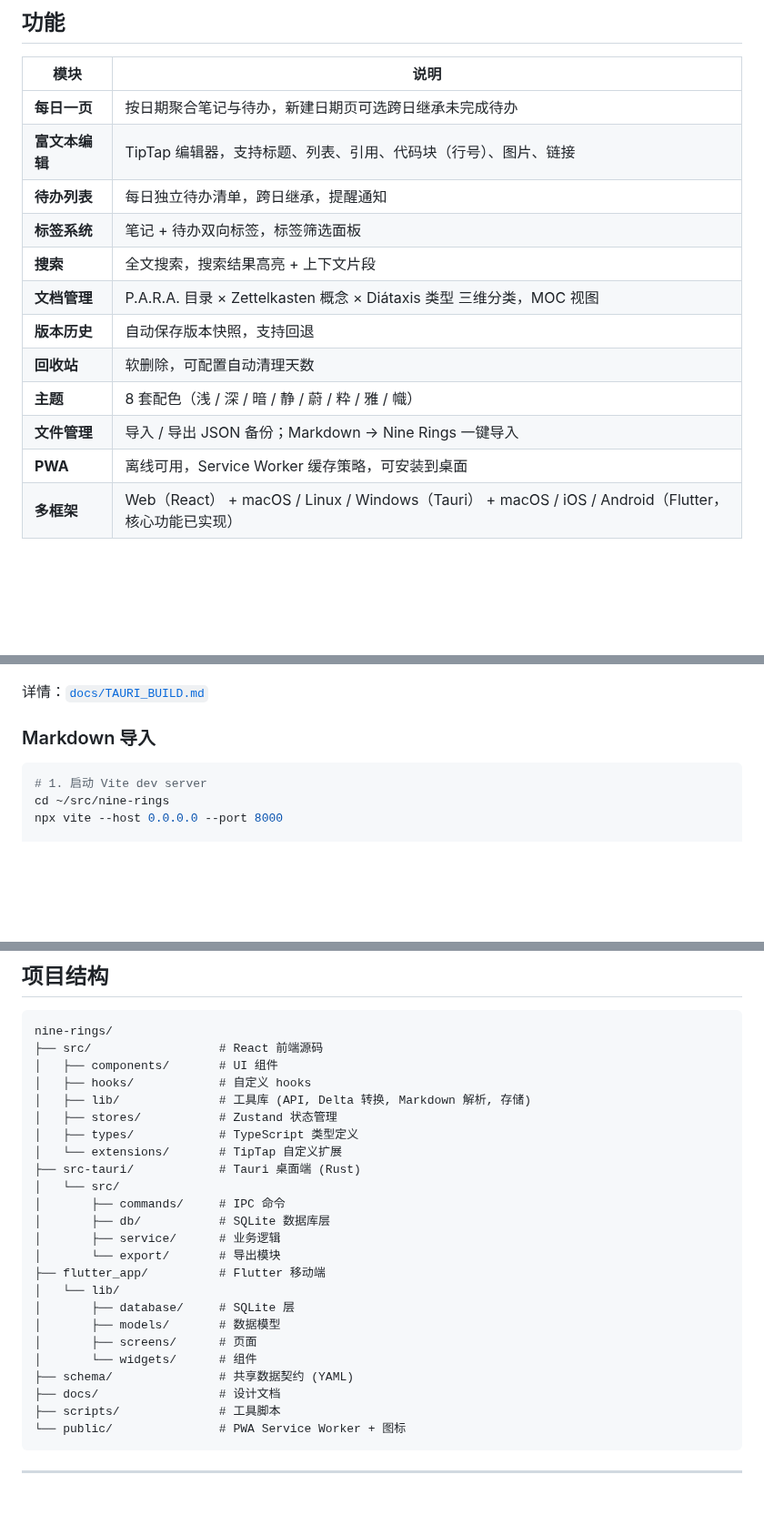
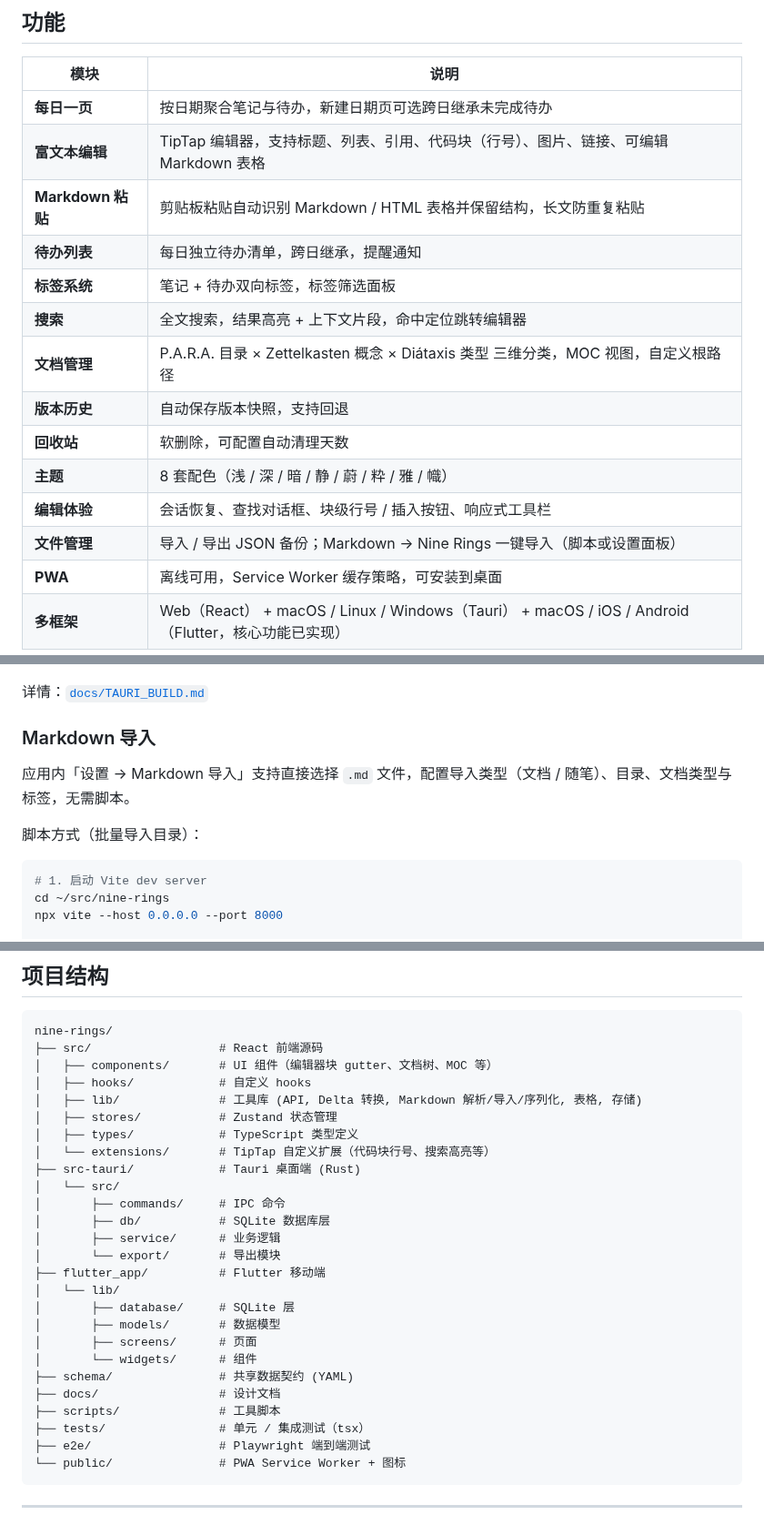
Before and after one commit to erocpil/nine-rings, a Markdown page: README.md, 3 parts joined by grey strips. Shown at 91% size. Rendered like a GitHub page; blank space fills up the shorter version.

Commit message:
docs: README 同步 Markdown 表格/粘贴、编辑器体验、搜索定位、自定义根路径

````diff
--- a/README.md
+++ b/README.md
@@ -29,15 +29,17 @@
 | 模块 | 说明 |
 |------|------|
 | **每日一页** | 按日期聚合笔记与待办，新建日期页可选跨日继承未完成待办 |
-| **富文本编辑** | TipTap 编辑器，支持标题、列表、引用、代码块（行号）、图片、链接 |
+| **富文本编辑** | TipTap 编辑器，支持标题、列表、引用、代码块（行号）、图片、链接、可编辑 Markdown 表格 |
+| **Markdown 粘贴** | 剪贴板粘贴自动识别 Markdown / HTML 表格并保留结构，长文防重复粘贴 |
 | **待办列表** | 每日独立待办清单，跨日继承，提醒通知 |
 | **标签系统** | 笔记 + 待办双向标签，标签筛选面板 |
-| **搜索** | 全文搜索，搜索结果高亮 + 上下文片段 |
-| **文档管理** | P.A.R.A. 目录 × Zettelkasten 概念 × Diátaxis 类型 三维分类，MOC 视图 |
+| **搜索** | 全文搜索，结果高亮 + 上下文片段，命中定位跳转编辑器 |
+| **文档管理** | P.A.R.A. 目录 × Zettelkasten 概念 × Diátaxis 类型 三维分类，MOC 视图，自定义根路径 |
 | **版本历史** | 自动保存版本快照，支持回退 |
 | **回收站** | 软删除，可配置自动清理天数 |
 | **主题** | 8 套配色（浅 / 深 / 暗 / 静 / 蔚 / 粋 / 雅 / 幟） |
-| **文件管理** | 导入 / 导出 JSON 备份；Markdown → Nine Rings 一键导入 |
+| **编辑体验** | 会话恢复、查找对话框、块级行号 / 插入按钮、响应式工具栏 |
+| **文件管理** | 导入 / 导出 JSON 备份；Markdown → Nine Rings 一键导入（脚本或设置面板） |
 | **PWA** | 离线可用，Service Worker 缓存策略，可安装到桌面 |
 | **多框架** | Web（React） + macOS / Linux / Windows（Tauri） + macOS / iOS / Android（Flutter，核心功能已实现） |
 
@@ -131,6 +133,10 @@ npm run tauri build
 
 ### Markdown 导入
 
+应用内「设置 → Markdown 导入」支持直接选择 `.md` 文件，配置导入类型（文档 / 随笔）、目录、文档类型与标签，无需脚本。
+
+脚本方式（批量导入目录）：
+
 ```bash
 # 1. 启动 Vite dev server
 cd ~/src/nine-rings
@@ -199,12 +205,12 @@ flutter build apk
 ```
 nine-rings/
 ├── src/                  # React 前端源码
-│   ├── components/       # UI 组件
+│   ├── components/       # UI 组件（编辑器块 gutter、文档树、MOC 等）
 │   ├── hooks/            # 自定义 hooks
-│   ├── lib/              # 工具库 (API, Delta 转换, Markdown 解析, 存储)
+│   ├── lib/              # 工具库 (API, Delta 转换, Markdown 解析/导入/序列化, 表格, 存储)
 │   ├── stores/           # Zustand 状态管理
 │   ├── types/            # TypeScript 类型定义
-│   └── extensions/       # TipTap 自定义扩展
+│   └── extensions/       # TipTap 自定义扩展（代码块行号、搜索高亮等）
 ├── src-tauri/            # Tauri 桌面端 (Rust)
 │   └── src/
 │       ├── commands/     # IPC 命令
@@ -220,6 +226,8 @@ nine-rings/
 ├── schema/               # 共享数据契约 (YAML)
 ├── docs/                 # 设计文档
 ├── scripts/              # 工具脚本
+├── tests/                # 单元 / 集成测试（tsx）
+├── e2e/                  # Playwright 端到端测试
 └── public/               # PWA Service Worker + 图标
 ```
 
````
